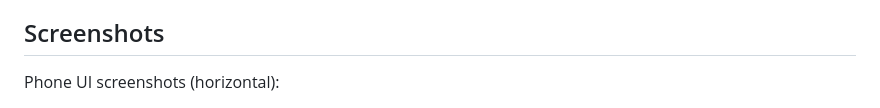
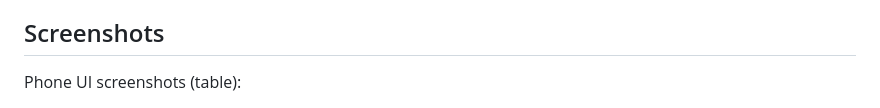
Before and after one commit to JavohirbekSafarov/todos-with-serverpod, a Markdown page: README.md, the part around one of its changes. Rendered like a GitHub page.

Commit message:
Update README.md to present phone UI screenshots in a table format and change backend metrics image to WEBP

```diff
--- a/README.md
+++ b/README.md
@@ -81,5 +81,5 @@ Refer to `smart_todos_server/lib/src/endpoints/` for the implementation and `sma
 
 ## Screenshots
 
-Phone UI screenshots (horizontal):
+Phone UI screenshots (table):
 
```
Also changed, not shown: other parts of README.md (+9 -7 lines).
